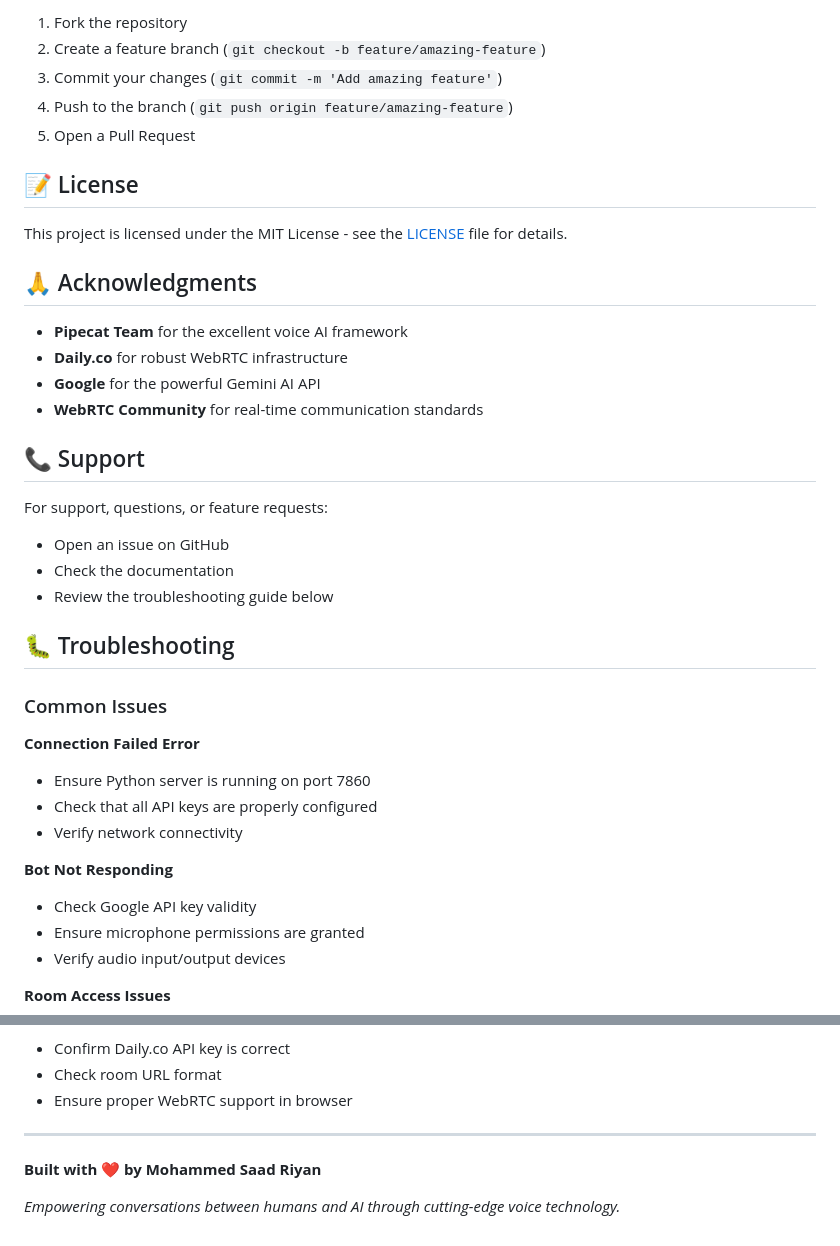
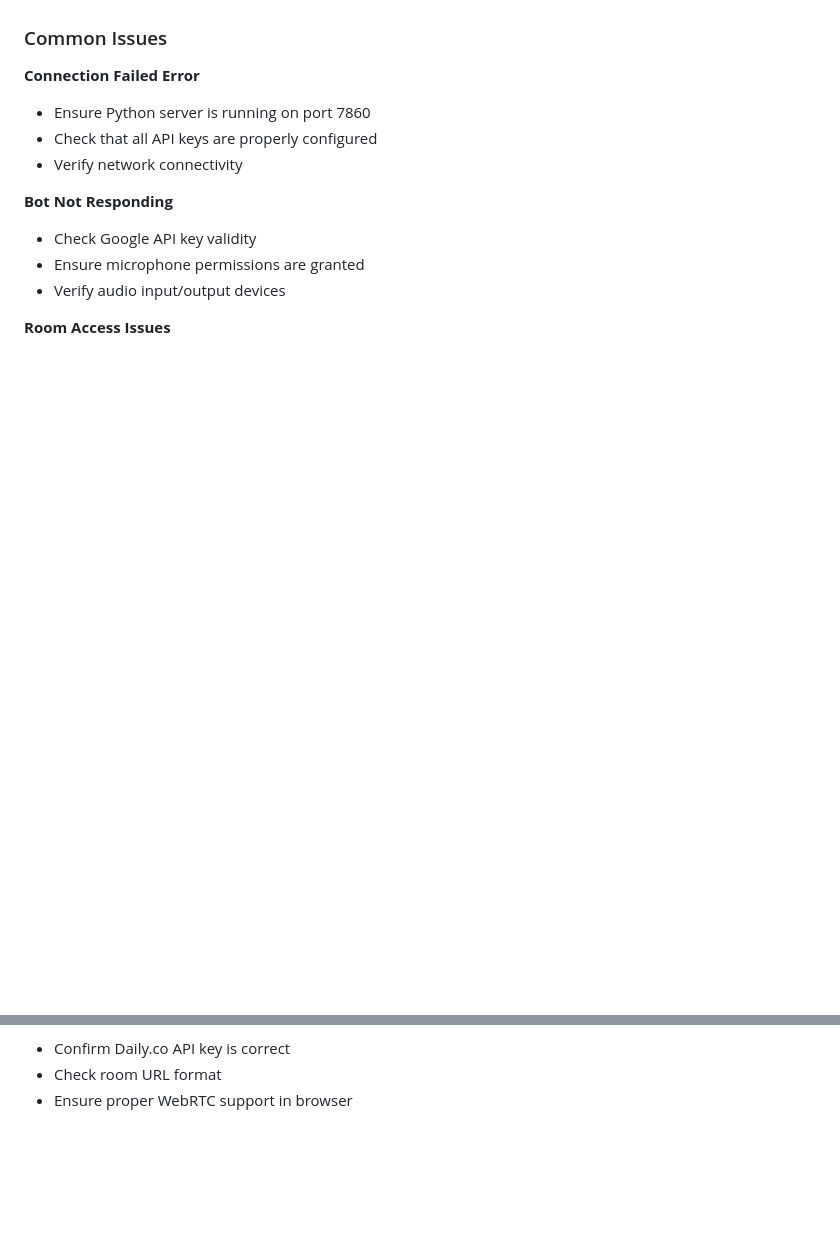
Before and after one commit to Mohammed-saad-riyan/Webrtc-X-VoiceBot, a Markdown page: README.md, 2 parts joined by grey strips. Rendered like a GitHub page; blank space fills up the shorter version.

```diff
--- a/README.md
+++ b/README.md
@@ -287,28 +250,3 @@ Follow the Quick Start guide above for local development setup.
-1. Fork the repository
-2. Create a feature branch (`git checkout -b feature/amazing-feature`)
-3. Commit your changes (`git commit -m 'Add amazing feature'`)
-4. Push to the branch (`git push origin feature/amazing-feature`)
-5. Open a Pull Request
-
-## 📝 License
-
-This project is licensed under the MIT License - see the [LICENSE](LICENSE) file for details.
-
-## 🙏 Acknowledgments
-
-- **Pipecat Team** for the excellent voice AI framework
-- **Daily.co** for robust WebRTC infrastructure
-- **Google** for the powerful Gemini AI API
-- **WebRTC Community** for real-time communication standards
-
-## 📞 Support
-
-For support, questions, or feature requests:
-- Open an issue on GitHub
-- Check the documentation
-- Review the troubleshooting guide below
-
-## 🐛 Troubleshooting
 
 ### Common Issues
 
@@ -326,9 +264,3 @@ For support, questions, or feature requests:
 - Confirm Daily.co API key is correct
 - Check room URL format
 - Ensure proper WebRTC support in browser
-
----
-
-**Built with ❤️ by Mohammed Saad Riyan**
-
-*Empowering conversations between humans and AI through cutting-edge voice technology.*
```
Also changed, not shown: other parts of README.md (+18 -55 lines).
